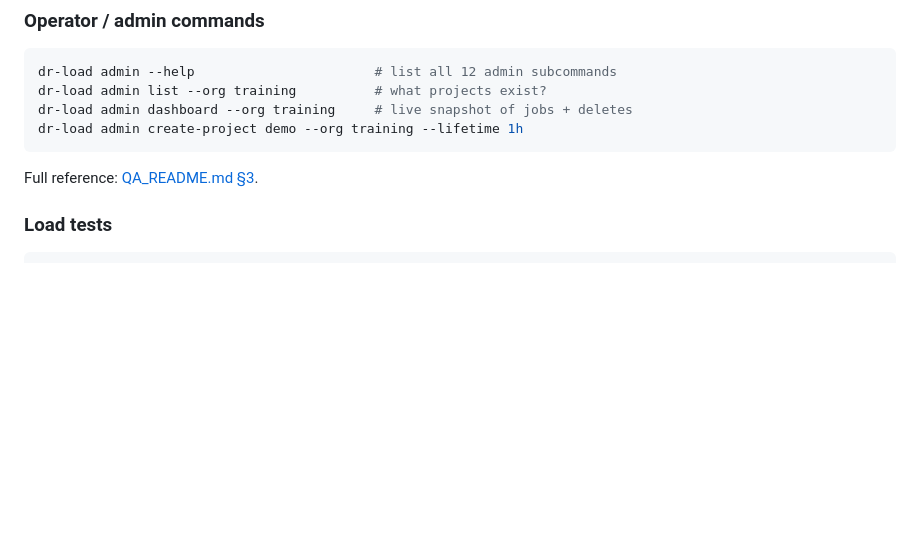
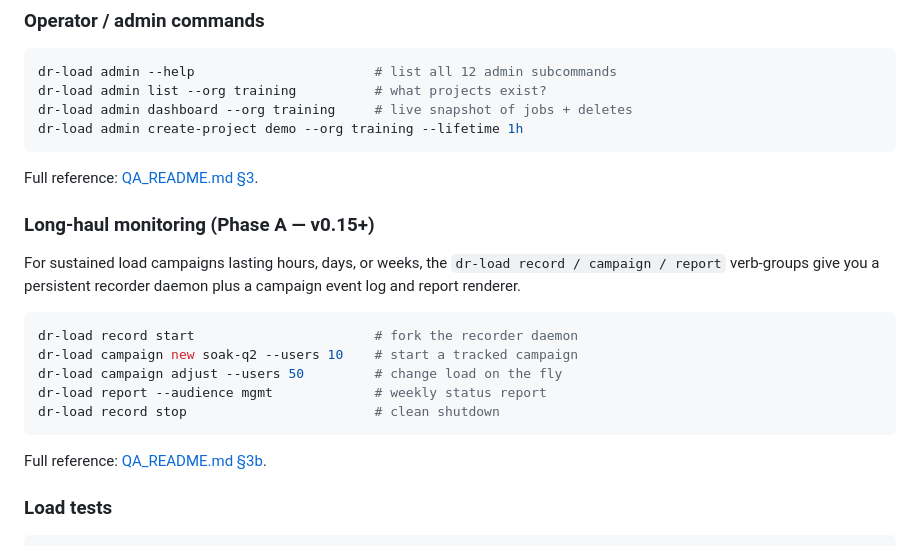
Before and after one commit to mbmcclelland/ediscovery_tests, a Markdown page: README.md, the part around the change. Drawn GitHub-style; blank space fills up the shorter version.

````diff
--- a/README.md
+++ b/README.md
@@ -102,6 +102,22 @@ dr-load admin create-project demo --org training --lifetime 1h
 ```
 
 Full reference: [QA_README.md §3](QA_README.md#3-dr-load-admin--operator-reference).
+
+### Long-haul monitoring (Phase A — v0.15+)
+
+For sustained load campaigns lasting hours, days, or weeks, the
+`dr-load record / campaign / report` verb-groups give you a persistent
+recorder daemon plus a campaign event log and report renderer.
+
+```bash
+dr-load record start                       # fork the recorder daemon
+dr-load campaign new soak-q2 --users 10    # start a tracked campaign
+dr-load campaign adjust --users 50         # change load on the fly
+dr-load report --audience mgmt             # weekly status report
+dr-load record stop                        # clean shutdown
+```
+
+Full reference: [QA_README.md §3b](QA_README.md#3b-dr-load-record--campaign--report--long-haul-monitoring-phase-a-v015).
 
 ### Load tests
 
````
Also changed, not shown: QA_README.md (+44 -0 lines).
